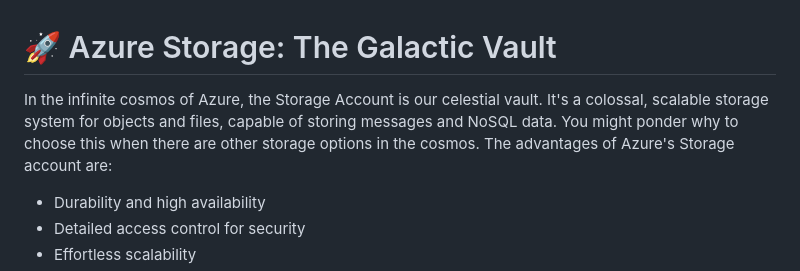
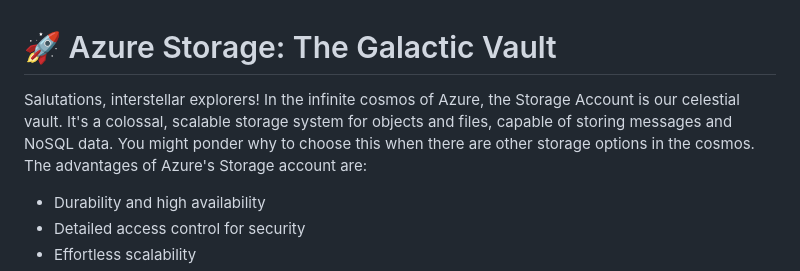
Before and after one commit to IsmeilHachem/nimbusnerd, a Markdown page: blogs/Azure Storage.md, the part around the change. GitHub-like rendering.

Commit message:
edited storage

```diff
--- a/blogs/Azure Storage.md
+++ b/blogs/Azure Storage.md
@@ -1,6 +1,6 @@
 # 🚀 Azure Storage: The Galactic Vault
 
-In the infinite cosmos of Azure, the Storage Account is our celestial vault. It's a colossal, scalable storage system for objects and files, capable of storing messages and NoSQL data. You might ponder why to choose this when there are other storage options in the cosmos. The advantages of Azure's Storage account are:
+Salutations, interstellar explorers! In the infinite cosmos of Azure, the Storage Account is our celestial vault. It's a colossal, scalable storage system for objects and files, capable of storing messages and NoSQL data. You might ponder why to choose this when there are other storage options in the cosmos. The advantages of Azure's Storage account are:
 
 - Durability and high availability
 - Detailed access control for security
```
